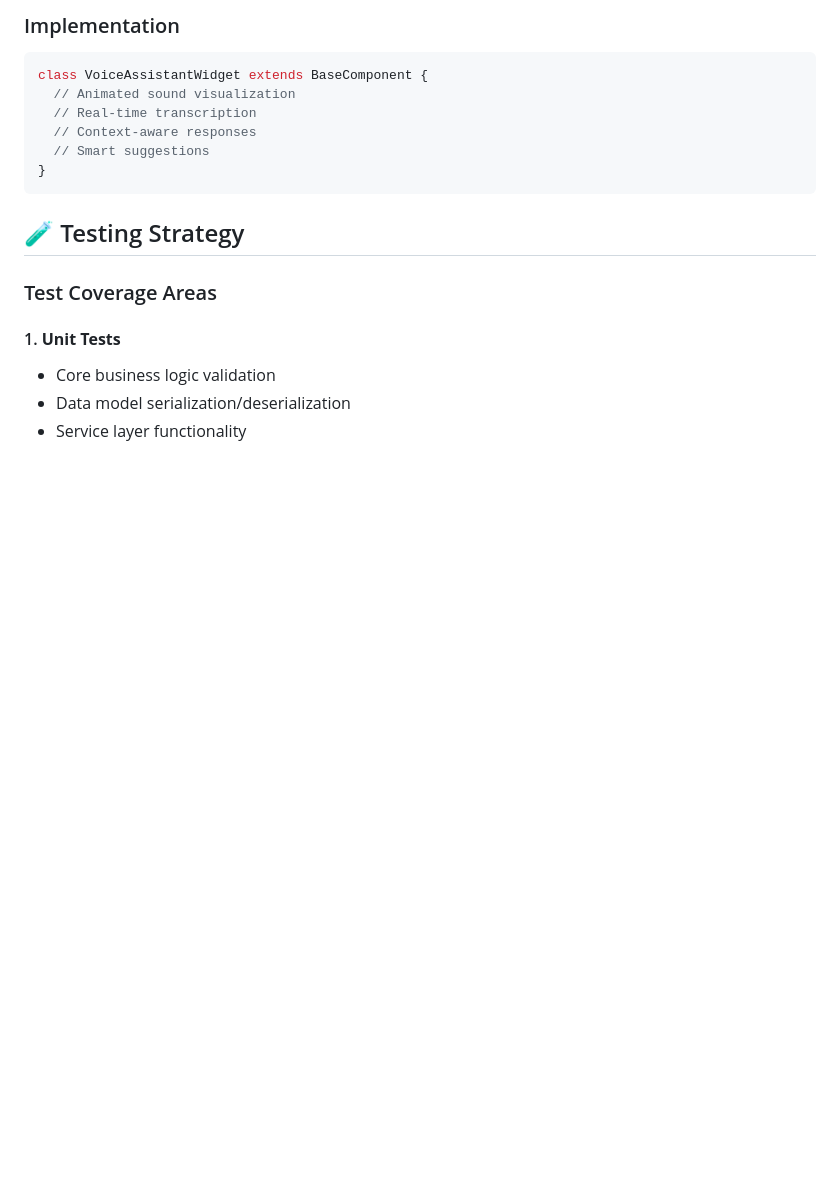
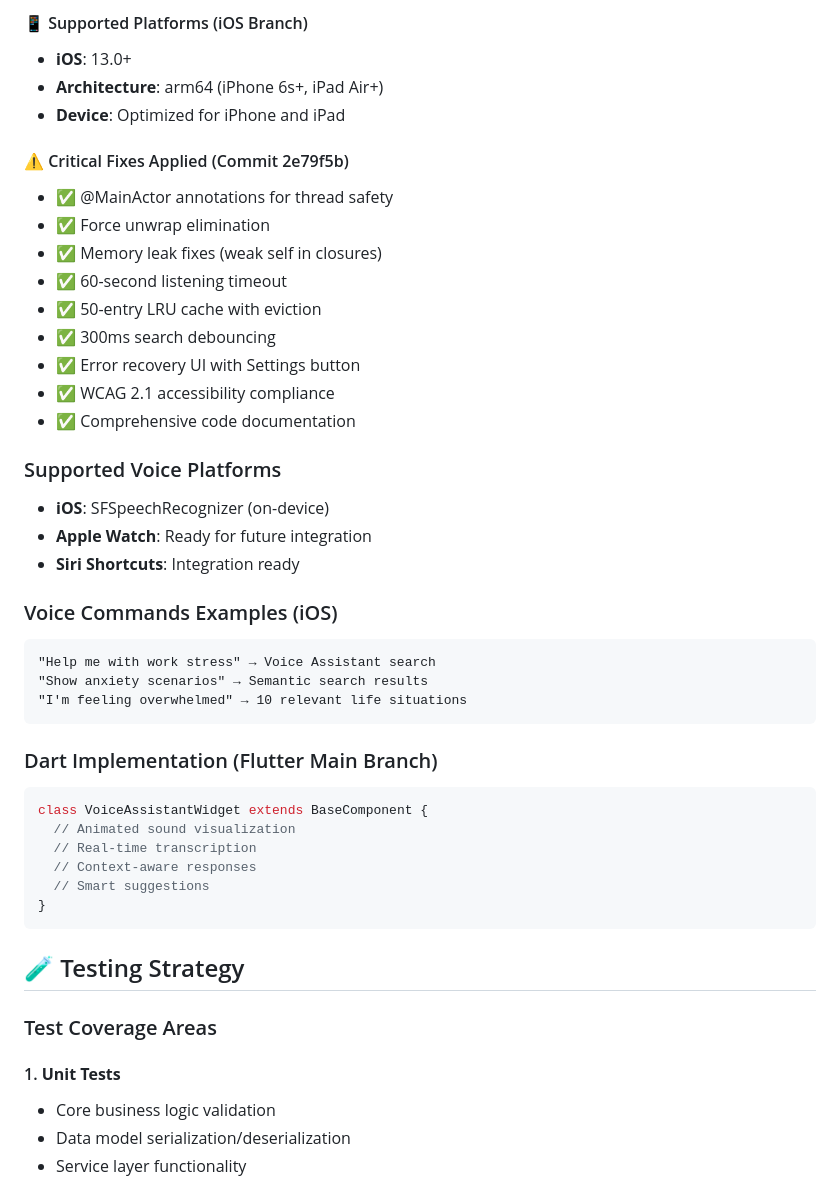
Before and after one commit to nishantgupta83/mindful-living, a Markdown page: README.md, the part around one of its changes. GitHub-like rendering; blank space fills up the shorter version.

````diff
--- a/README.md
+++ b/README.md
@@ -296,6 +380,34 @@ Voice Command → Intent Recognition → Content Retrieval → Audio Response
 ```
 
-### Implementation
+#### 📱 Supported Platforms (iOS Branch)
+- **iOS**: 13.0+
+- **Architecture**: arm64 (iPhone 6s+, iPad Air+)
+- **Device**: Optimized for iPhone and iPad
+
+#### ⚠️ Critical Fixes Applied (Commit 2e79f5b)
+- ✅ @MainActor annotations for thread safety
+- ✅ Force unwrap elimination
+- ✅ Memory leak fixes (weak self in closures)
+- ✅ 60-second listening timeout
+- ✅ 50-entry LRU cache with eviction
+- ✅ 300ms search debouncing
+- ✅ Error recovery UI with Settings button
+- ✅ WCAG 2.1 accessibility compliance
+- ✅ Comprehensive code documentation
+
+### Supported Voice Platforms
+- **iOS**: SFSpeechRecognizer (on-device)
+- **Apple Watch**: Ready for future integration
+- **Siri Shortcuts**: Integration ready
+
+### Voice Commands Examples (iOS)
+```
+"Help me with work stress" → Voice Assistant search
+"Show anxiety scenarios" → Semantic search results
+"I'm feeling overwhelmed" → 10 relevant life situations
+```
+
+### Dart Implementation (Flutter Main Branch)
 ```dart
 class VoiceAssistantWidget extends BaseComponent {
   // Animated sound visualization
````
Also changed, not shown: other parts of README.md (+97 -13 lines).
